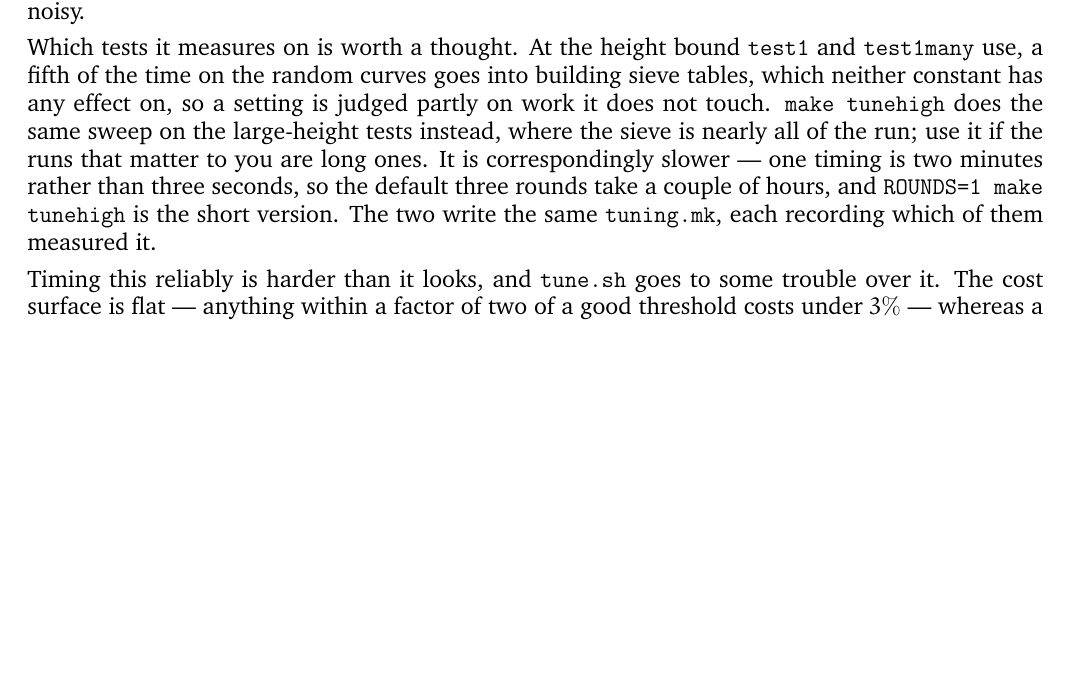
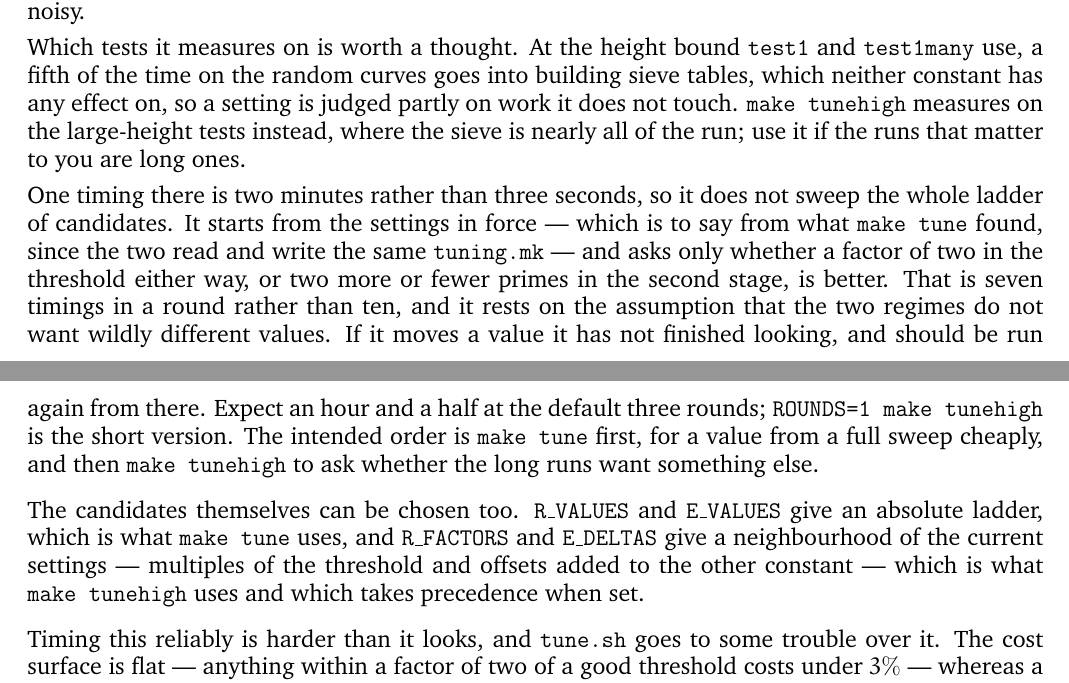
Before and after one commit to MichaelStollBayreuth/ratpoints, a LaTeX paper (ratpoints-doc-2.3.tex): part of page 13 of 19 before the commit and two parts of pages 13 and 14 of 19 after it, the two joined at a grey line, cut so that both start at the same text, the shorter picture padded with empty space. Compiled offline with pdfLaTeX.

Commit message:
tunehigh: start from the current settings and look one step either way
A timing on the large-height suites is two minutes, so sweeping the same
ladder of candidates as "make tune" costs two hours for an answer that is
probably close to the one already in hand.  Give tune.sh R_FACTORS and
E_DELTAS, which describe the candidates as a neighbourhood of the settings
being measured against rather than as absolute values, and let tunehigh use
them: a factor of two in the threshold either way, and two primes either way
in the offset.  Seven timings a round rather than ten.  It rests on the two
regimes not wanting wildly different values, so a run that moves a value has
not finished looking and should be repeated from there.

This only works because both read and write the same tuning.mk, which the
first version of tunehigh broke: it passed TUNE_CONFIG with the height
appended, but the Makefile compares TUNED_FOR against its own TUNE_CONFIG,
which has no height in it, so a tuning.mk written by tunehigh would have been
discarded with a warning on the next build.  Pass the same string from both
and record the suites that measured it as a comment instead.

Co-Authored-By: Claude Opus 5 (1M context) <noreply@anthropic.com>

```diff
--- a/ratpoints-doc-2.3.tex
+++ b/ratpoints-doc-2.3.tex
@@ -934,12 +934,28 @@ Which tests it measures on is worth a thought. At the height bound
 \texttt{test1} and \texttt{test1many} use, a fifth of the time on the random
 curves goes into building sieve tables, which neither constant has any effect
 on, so a setting is judged partly on work it does not touch. \texttt{make
-tunehigh} does the same sweep on the large-height tests instead, where the
-sieve is nearly all of the run; use it if the runs that matter to you are long
-ones. It is correspondingly slower --- one timing is two minutes rather than
-three seconds, so the default three rounds take a couple of hours, and
-\texttt{ROUNDS=1 make tunehigh} is the short version. The two write the same
-\texttt{tuning.mk}, each recording which of them measured it.
+tunehigh} measures on the large-height tests instead, where the sieve is nearly
+all of the run; use it if the runs that matter to you are long ones.
+
+One timing there is two minutes rather than three seconds, so it does not sweep
+the whole ladder of candidates. It starts from the settings in force --- which
+is to say from what \texttt{make tune} found, since the two read and write the
+same \texttt{tuning.mk} --- and asks only whether a factor of two in the
+threshold either way, or two more or fewer primes in the second stage, is
+better. That is seven timings in a round rather than ten, and it rests on the
+assumption that the two regimes do not want wildly different values. If it
+moves a value it has not finished looking, and should be run again from there.
+Expect an hour and a half at the default three rounds;
+\texttt{ROUNDS=1 make tunehigh} is the short version. The intended order is
+\texttt{make tune} first, for a value from a full sweep cheaply, and then
+\texttt{make tunehigh} to ask whether the long runs want something else.
+
+The candidates themselves can be chosen too. \texttt{R\_VALUES} and
+\texttt{E\_VALUES} give an absolute ladder, which is
+what \texttt{make tune} uses, and \texttt{R\_FACTORS} and
+\texttt{E\_DELTAS} give a neighbourhood of the current settings --- multiples
+of the threshold and offsets added to the other constant --- which is what
+\texttt{make tunehigh} uses and which takes precedence when set.
 
 Timing this reliably is harder than it looks, and \texttt{tune.sh} goes to
 some trouble over it. The cost surface is flat --- anything within a factor of
```
Also changed, not shown: Makefile, 1 other file.
